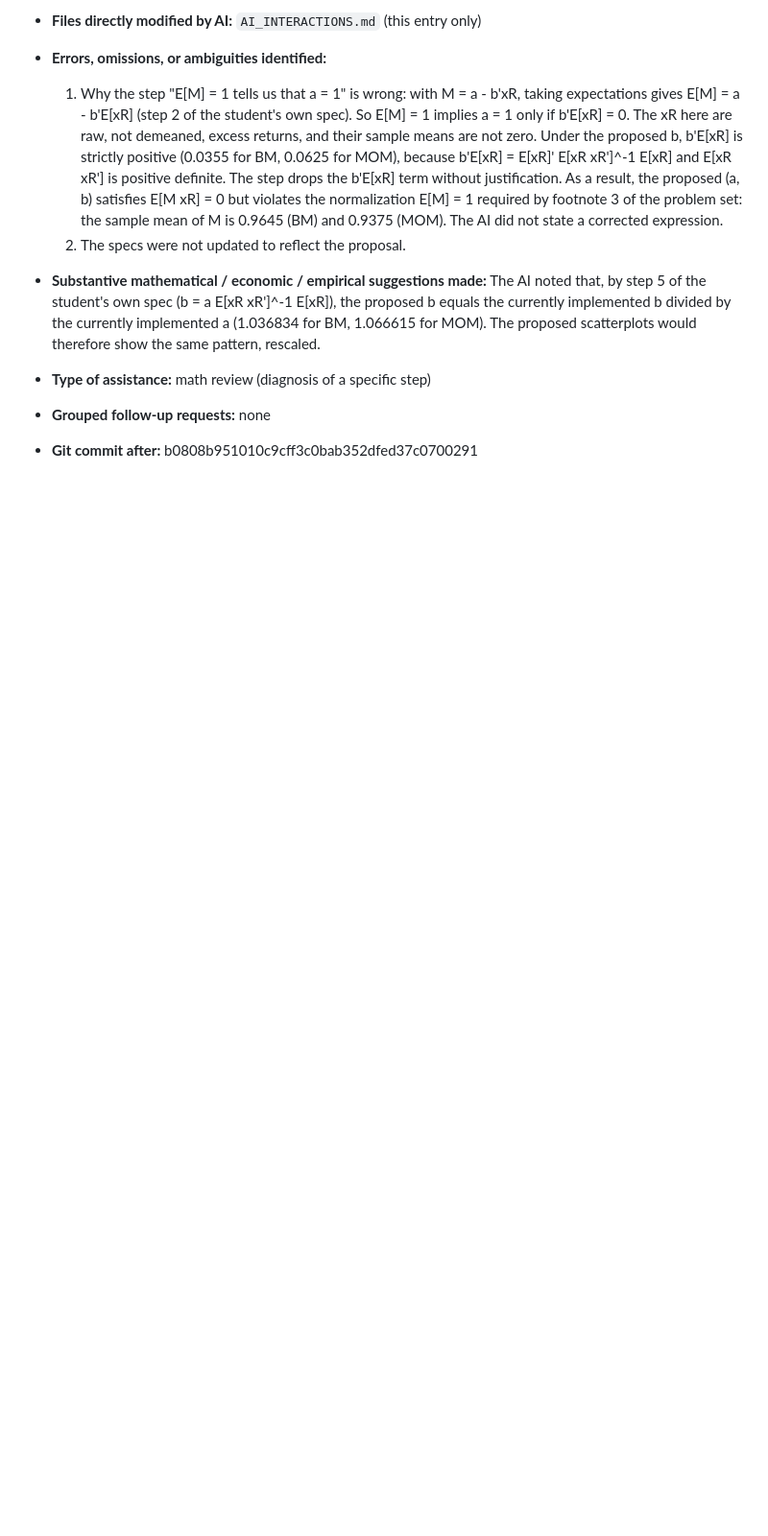
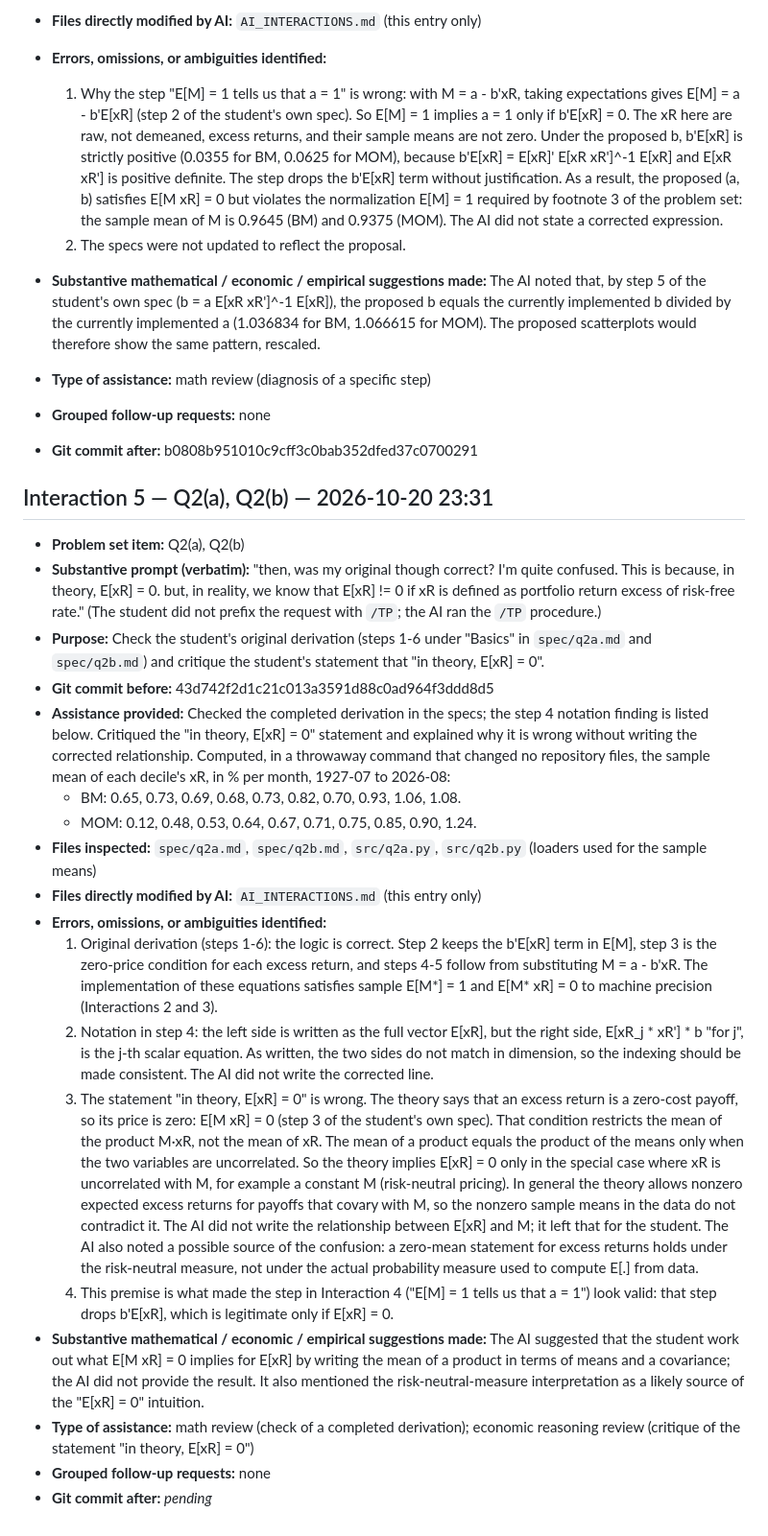
Before and after one commit to Joon1Bae/AP-PS2, a Markdown page: AI_INTERACTIONS.md, the part around the change. Shown at 96% size. GitHub-like rendering; blank space fills up the shorter version.

Commit message:
TP after: Q2(a), Q2(b) - checked original derivation; critiqued E[xR] = 0 premise

```diff
--- a/AI_INTERACTIONS.md
+++ b/AI_INTERACTIONS.md
@@ -110,3 +110,24 @@ Environment: VS Code + Claude Code (Anthropic), workspace = this repository.
 - **Type of assistance:** math review (diagnosis of a specific step)
 - **Grouped follow-up requests:** none
 - **Git commit after:** b0808b951010c9cff3c0bab352dfed37c0700291
+
+## Interaction 5 — Q2(a), Q2(b) — 2026-10-20 23:31
+
+- **Problem set item:** Q2(a), Q2(b)
+- **Substantive prompt (verbatim):** "then, was my original though correct? I'm quite confused. This is because, in theory, E[xR] = 0. but, in reality, we know that E[xR] != 0 if xR is defined as portfolio return excess of risk-free rate." (The student did not prefix the request with `/TP`; the AI ran the `/TP` procedure.)
+- **Purpose:** Check the student's original derivation (steps 1-6 under "Basics" in `spec/q2a.md` and `spec/q2b.md`) and critique the student's statement that "in theory, E[xR] = 0".
+- **Git commit before:** 43d742f2d1c21c013a3591d88c0ad964f3ddd8d5
+- **Assistance provided:** Checked the completed derivation in the specs; the step 4 notation finding is listed below. Critiqued the "in theory, E[xR] = 0" statement and explained why it is wrong without writing the corrected relationship. Computed, in a throwaway command that changed no repository files, the sample mean of each decile's xR, in % per month, 1927-07 to 2026-08:
+  - BM: 0.65, 0.73, 0.69, 0.68, 0.73, 0.82, 0.70, 0.93, 1.06, 1.08.
+  - MOM: 0.12, 0.48, 0.53, 0.64, 0.67, 0.71, 0.75, 0.85, 0.90, 1.24.
+- **Files inspected:** `spec/q2a.md`, `spec/q2b.md`, `src/q2a.py`, `src/q2b.py` (loaders used for the sample means)
+- **Files directly modified by AI:** `AI_INTERACTIONS.md` (this entry only)
+- **Errors, omissions, or ambiguities identified:**
+  1. Original derivation (steps 1-6): the logic is correct. Step 2 keeps the b'E[xR] term in E[M], step 3 is the zero-price condition for each excess return, and steps 4-5 follow from substituting M = a - b'xR. The implementation of these equations satisfies sample E[M*] = 1 and E[M* xR] = 0 to machine precision (Interactions 2 and 3).
+  2. Notation in step 4: the left side is written as the full vector E[xR], but the right side, E[xR_j * xR'] * b "for j", is the j-th scalar equation. As written, the two sides do not match in dimension, so the indexing should be made consistent. The AI did not write the corrected line.
+  3. The statement "in theory, E[xR] = 0" is wrong. The theory says that an excess return is a zero-cost payoff, so its price is zero: E[M xR] = 0 (step 3 of the student's own spec). That condition restricts the mean of the product M·xR, not the mean of xR. The mean of a product equals the product of the means only when the two variables are uncorrelated. So the theory implies E[xR] = 0 only in the special case where xR is uncorrelated with M, for example a constant M (risk-neutral pricing). In general the theory allows nonzero expected excess returns for payoffs that covary with M, so the nonzero sample means in the data do not contradict it. The AI did not write the relationship between E[xR] and M; it left that for the student. The AI also noted a possible source of the confusion: a zero-mean statement for excess returns holds under the risk-neutral measure, not under the actual probability measure used to compute E[.] from data.
+  4. This premise is what made the step in Interaction 4 ("E[M] = 1 tells us that a = 1") look valid: that step drops b'E[xR], which is legitimate only if E[xR] = 0.
+- **Substantive mathematical / economic / empirical suggestions made:** The AI suggested that the student work out what E[M xR] = 0 implies for E[xR] by writing the mean of a product in terms of means and a covariance; the AI did not provide the result. It also mentioned the risk-neutral-measure interpretation as a likely source of the "E[xR] = 0" intuition.
+- **Type of assistance:** math review (check of a completed derivation); economic reasoning review (critique of the statement "in theory, E[xR] = 0")
+- **Grouped follow-up requests:** none
+- **Git commit after:** _pending_
```
